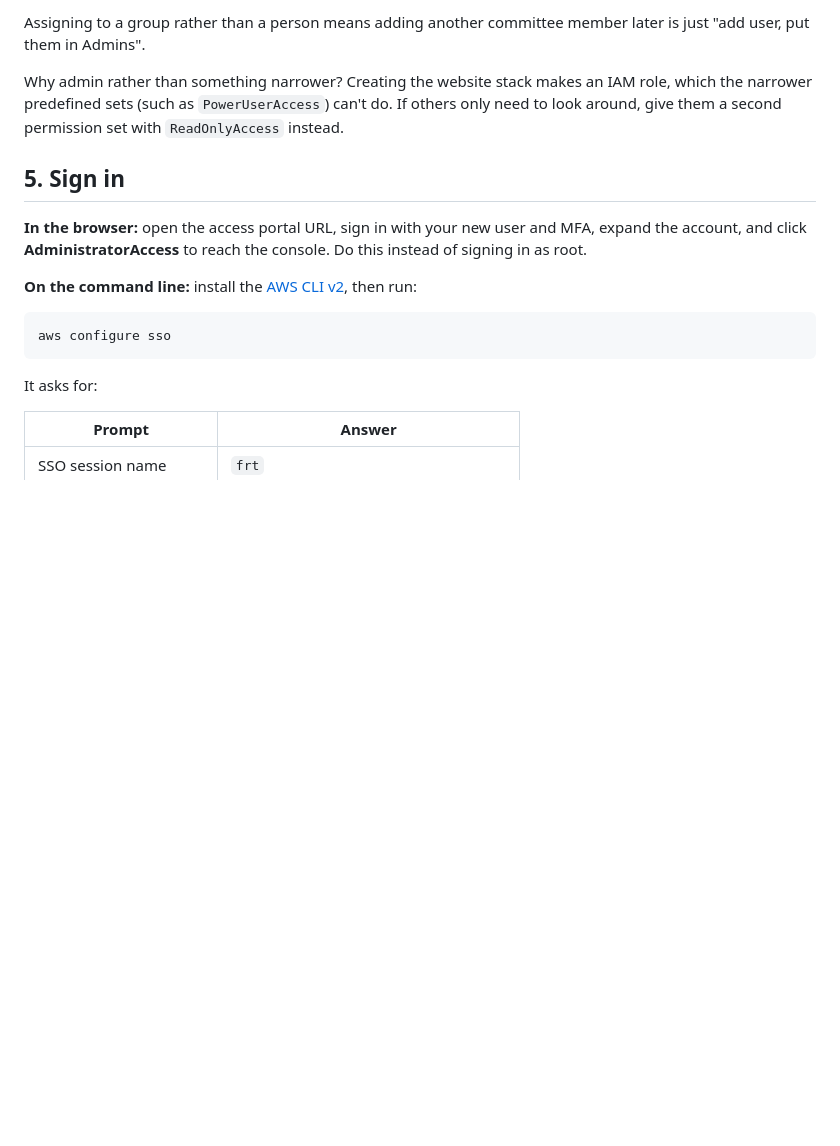
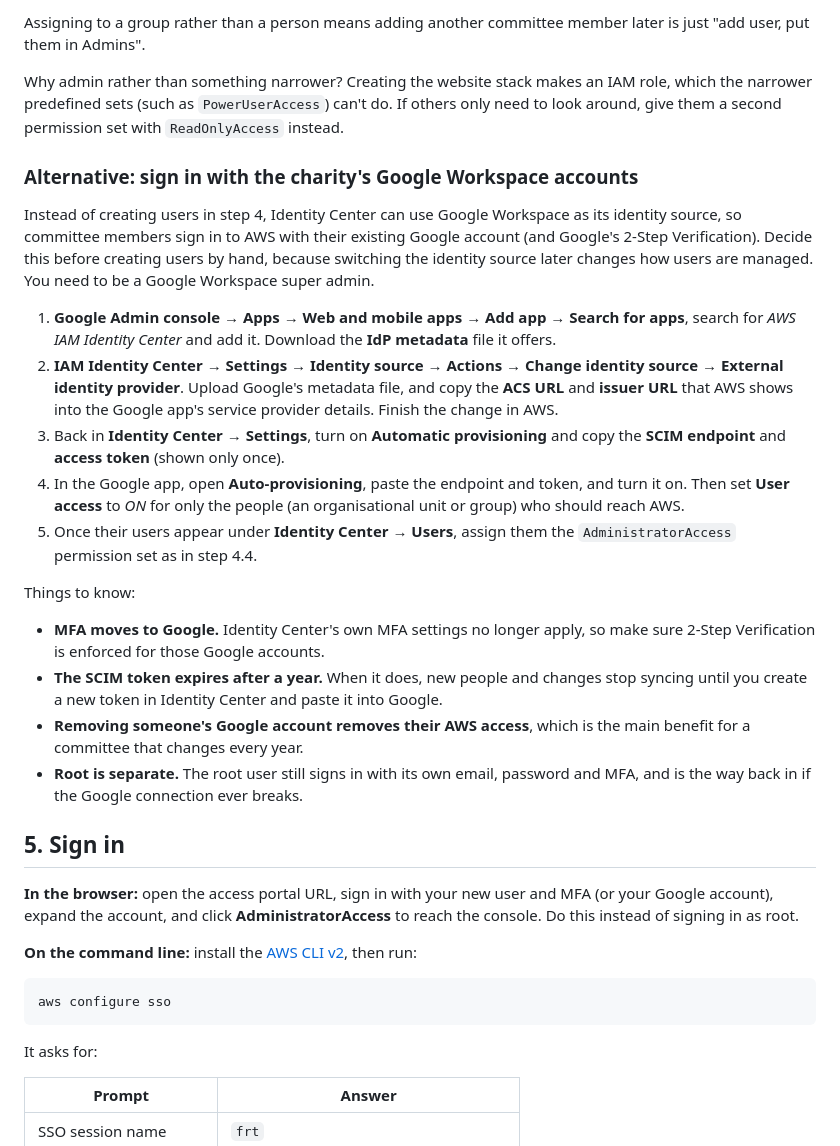
Before and after one commit to Farnham-Round-Table/frt-website, a Markdown page: infra/aws-access.md, the part around the change. Rendered like a GitHub page; blank space fills up the shorter version.

Commit message:
Explain using Google Workspace as the AWS sign-in
Co-Authored-By: Claude Opus 5.5 (1M context) <noreply@anthropic.com>
Claude-Session: https://claude.ai/code/session_013PvmBAMLFuiVyQs1FfaDtu

```diff
--- a/infra/aws-access.md
+++ b/infra/aws-access.md
@@ -70,9 +70,39 @@ Why admin rather than something narrower? Creating the website stack makes an IA
 narrower predefined sets (such as `PowerUserAccess`) can't do. If others only need to look around, give them
 a second permission set with `ReadOnlyAccess` instead.
 
+### Alternative: sign in with the charity's Google Workspace accounts
+
+Instead of creating users in step 4, Identity Center can use Google Workspace as its identity source, so
+committee members sign in to AWS with their existing Google account (and Google's 2-Step Verification).
+Decide this before creating users by hand, because switching the identity source later changes how users
+are managed. You need to be a Google Workspace super admin.
+
+1. **Google Admin console → Apps → Web and mobile apps → Add app → Search for apps**, search for
+   *AWS IAM Identity Center* and add it. Download the **IdP metadata** file it offers.
+2. **IAM Identity Center → Settings → Identity source → Actions → Change identity source → External identity
+   provider**. Upload Google's metadata file, and copy the **ACS URL** and **issuer URL** that AWS shows into the
+   Google app's service provider details. Finish the change in AWS.
+3. Back in **Identity Center → Settings**, turn on **Automatic provisioning** and copy the **SCIM endpoint** and
+   **access token** (shown only once).
+4. In the Google app, open **Auto-provisioning**, paste the endpoint and token, and turn it on. Then set
+   **User access** to *ON* for only the people (an organisational unit or group) who should reach AWS.
+5. Once their users appear under **Identity Center → Users**, assign them the `AdministratorAccess` permission set
+   as in step 4.4.
+
+Things to know:
+
+- **MFA moves to Google.** Identity Center's own MFA settings no longer apply, so make sure 2-Step Verification
+  is enforced for those Google accounts.
+- **The SCIM token expires after a year.** When it does, new people and changes stop syncing until you create a
+  new token in Identity Center and paste it into Google.
+- **Removing someone's Google account removes their AWS access**, which is the main benefit for a committee that
+  changes every year.
+- **Root is separate.** The root user still signs in with its own email, password and MFA, and is the way back in
+  if the Google connection ever breaks.
+
 ## 5. Sign in
 
-**In the browser:** open the access portal URL, sign in with your new user and MFA, expand the account, and click
+**In the browser:** open the access portal URL, sign in with your new user and MFA (or your Google account), expand the account, and click
 **AdministratorAccess** to reach the console. Do this instead of signing in as root.
 
 **On the command line:** install the [AWS CLI v2](https://docs.aws.amazon.com/cli/latest/userguide/getting-started-install.html), then run:
```
